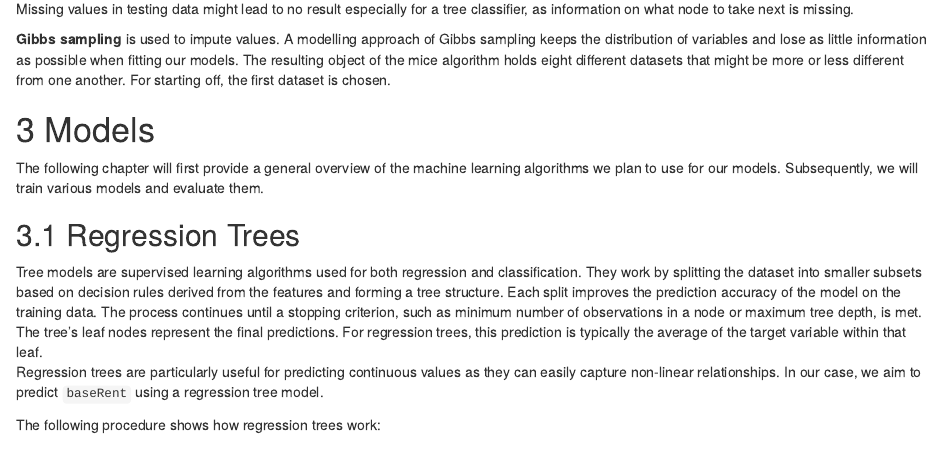
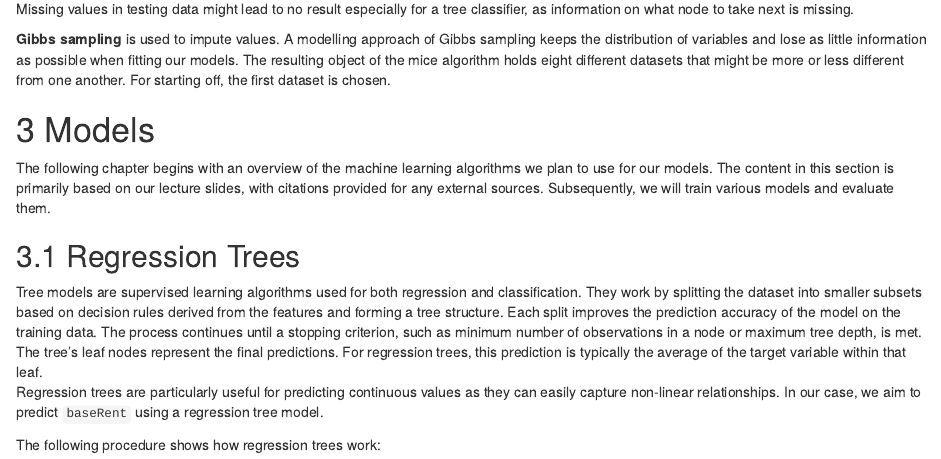
Before and after one commit to EricCpy/Berlin_Immo_Prediction, an R Markdown document (documents/report.Rmd): the page in a window 1100 px wide, from 5540 px down. Rendered offline with R 4.5, knitr and Pandoc, with nearby package versions; drawn as R Markdown's standard HTML page in place of the format the file asks for; some code elsewhere in the file could not run offline.

Commit message:
add source disclaimer

```diff
--- a/documents/report.Rmd
+++ b/documents/report.Rmd
@@ -295,8 +295,7 @@ Missing values in testing data might lead to no result especially for a tree cla
 
 # Models
 
-The following chapter will first provide a general overview of the machine learning algorithms we plan to use for our models. Subsequently, we will train various models and evaluate them.
-
+The following chapter begins with an overview of the machine learning algorithms we plan to use for our models. The content in this section is primarily based on our lecture slides, with citations provided for any external sources. Subsequently, we will train various models and evaluate them.
 
 ## Regression Trees
 
```
